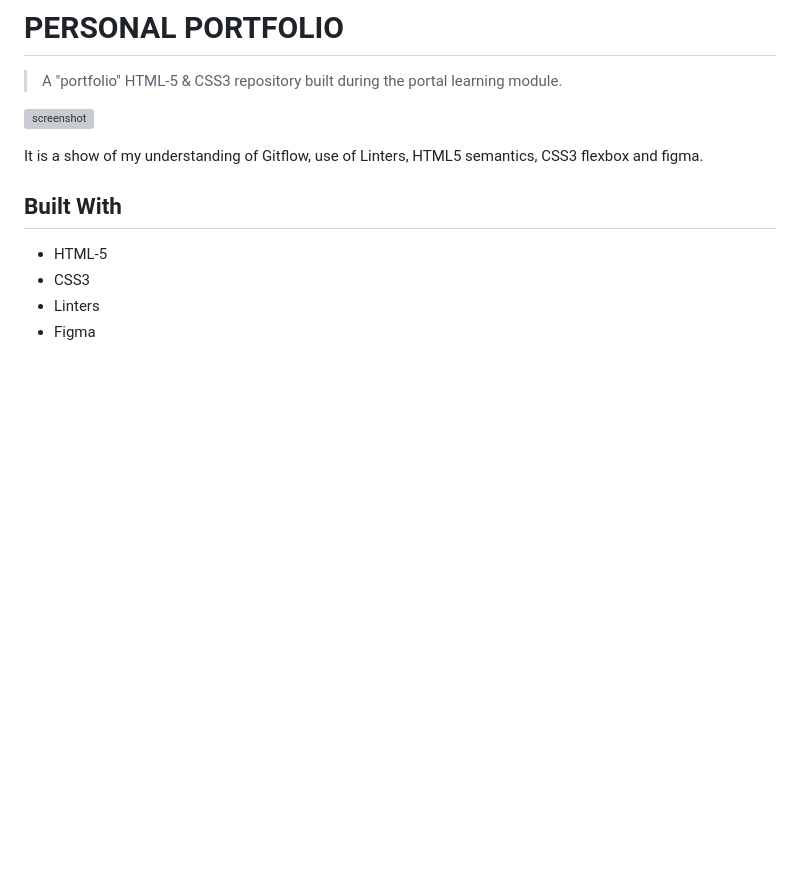
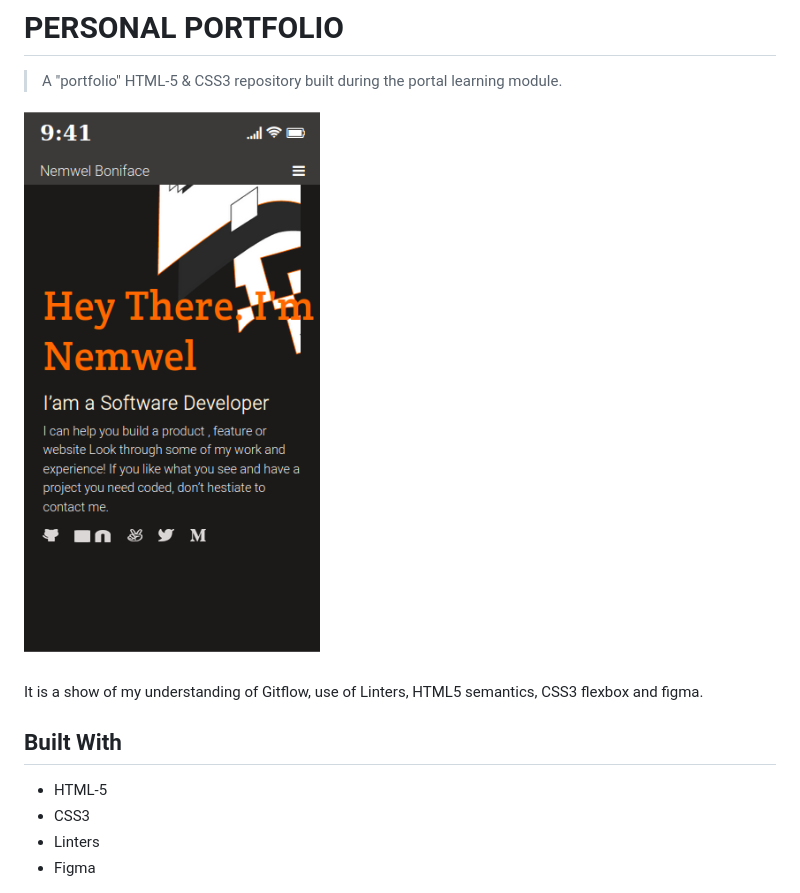
Before and after one commit to Nemwel-Boniface/personal-portfolio, a Markdown page: README.md, the part around the change. GitHub-like rendering; pictures changed too: images/Nemwellandingpage1.png (added); blank space fills up the shorter version; grey boxes are pictures that could not be loaded.

```diff
--- a/README.md
+++ b/README.md
@@ -4,7 +4,7 @@
 
 > A "portfolio" HTML-5 & CSS3 repository built during the portal learning module.
 
-![screenshot](./Helloworld.png)
+![screenshot](./images/Nemwellandingpage1.png)
 
 It is a show of my understanding of Gitflow, use of Linters, HTML5 semantics, CSS3 flexbox and figma.
 
```
